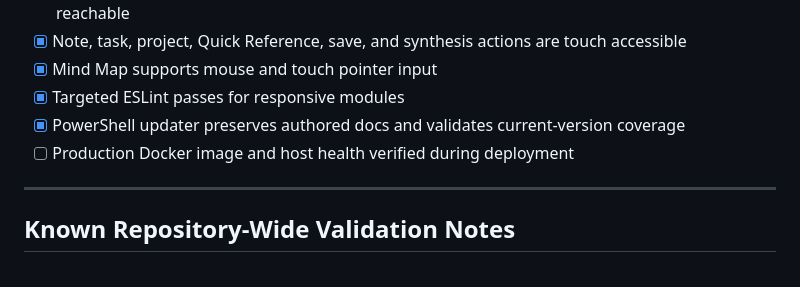
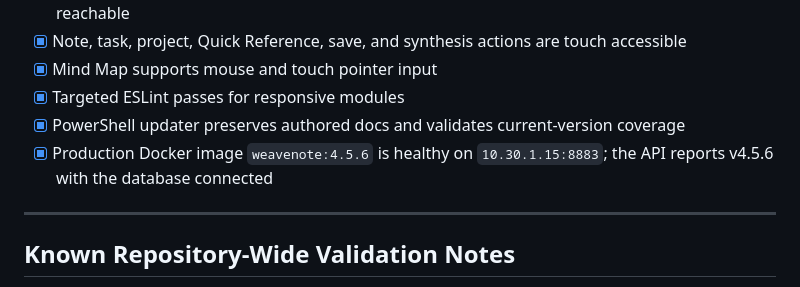
Before and after one commit to 141stfighterwing-collab/WSH, a Markdown page: FILE_TRACKER.md, the part around the change. Drawn GitHub-style.

Commit message:
Record v4.5.6 deployment

```diff
--- a/FILE_TRACKER.md
+++ b/FILE_TRACKER.md
@@ -69,7 +69,7 @@
 - [x] Mind Map supports mouse and touch pointer input
 - [x] Targeted ESLint passes for responsive modules
 - [x] PowerShell updater preserves authored docs and validates current-version coverage
-- [ ] Production Docker image and host health verified during deployment
+- [x] Production Docker image `weavenote:4.5.6` is healthy on `10.30.1.15:8883`; the API reports v4.5.6 with the database connected
 
 ---
 
```
Also changed, not shown: worklog.md (+1 -0 lines).
